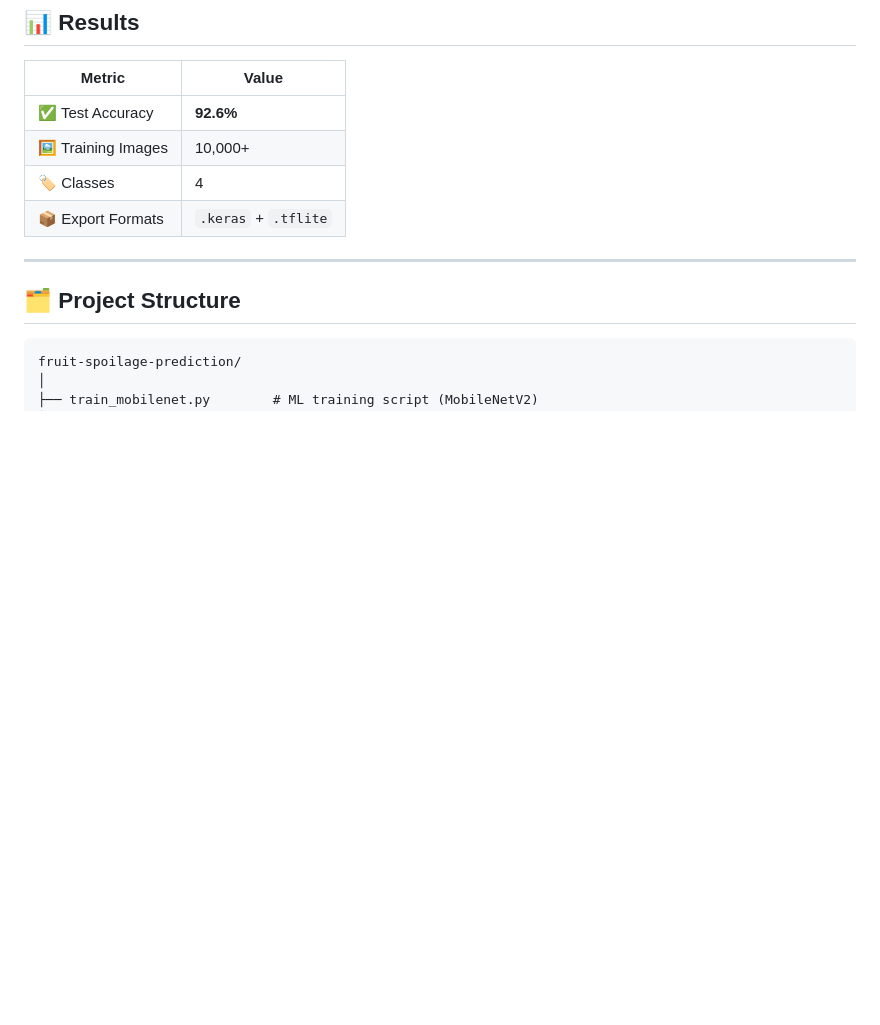
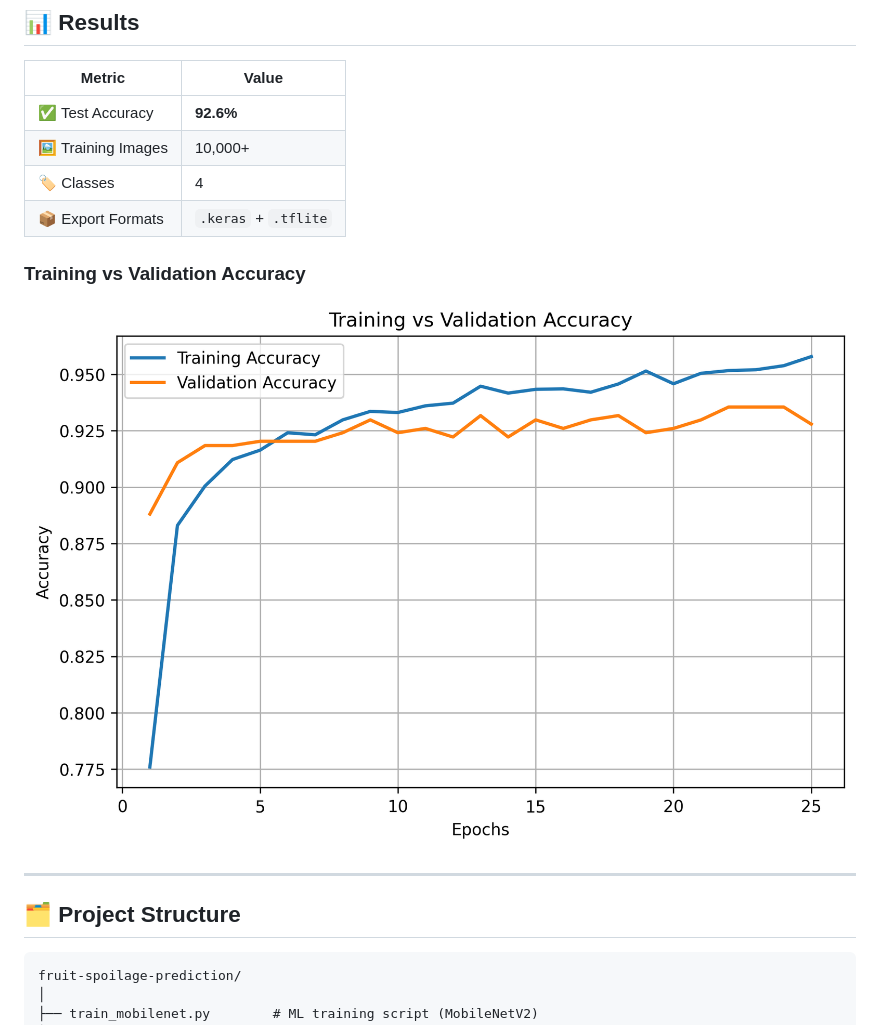
Before and after one commit to hiteshfirke/fruit-spoilage-prediction, a Markdown page: README.md, the part around the change. Drawn GitHub-style; blank space fills up the shorter version.

Commit message:
Add accuracy graph to README

```diff
--- a/README.md
+++ b/README.md
@@ -54,6 +54,10 @@ The predicted ripeness stage is passed into a **biological spoilage model** that
 | 🖼️ Training Images | 10,000+ |
 | 🏷️ Classes | 4 |
 | 📦 Export Formats | `.keras` + `.tflite` |
+
+### Training vs Validation Accuracy
+
+![Training vs Validation Accuracy](training_vs_validation_accuracy.png)
 
 ---
 
```
